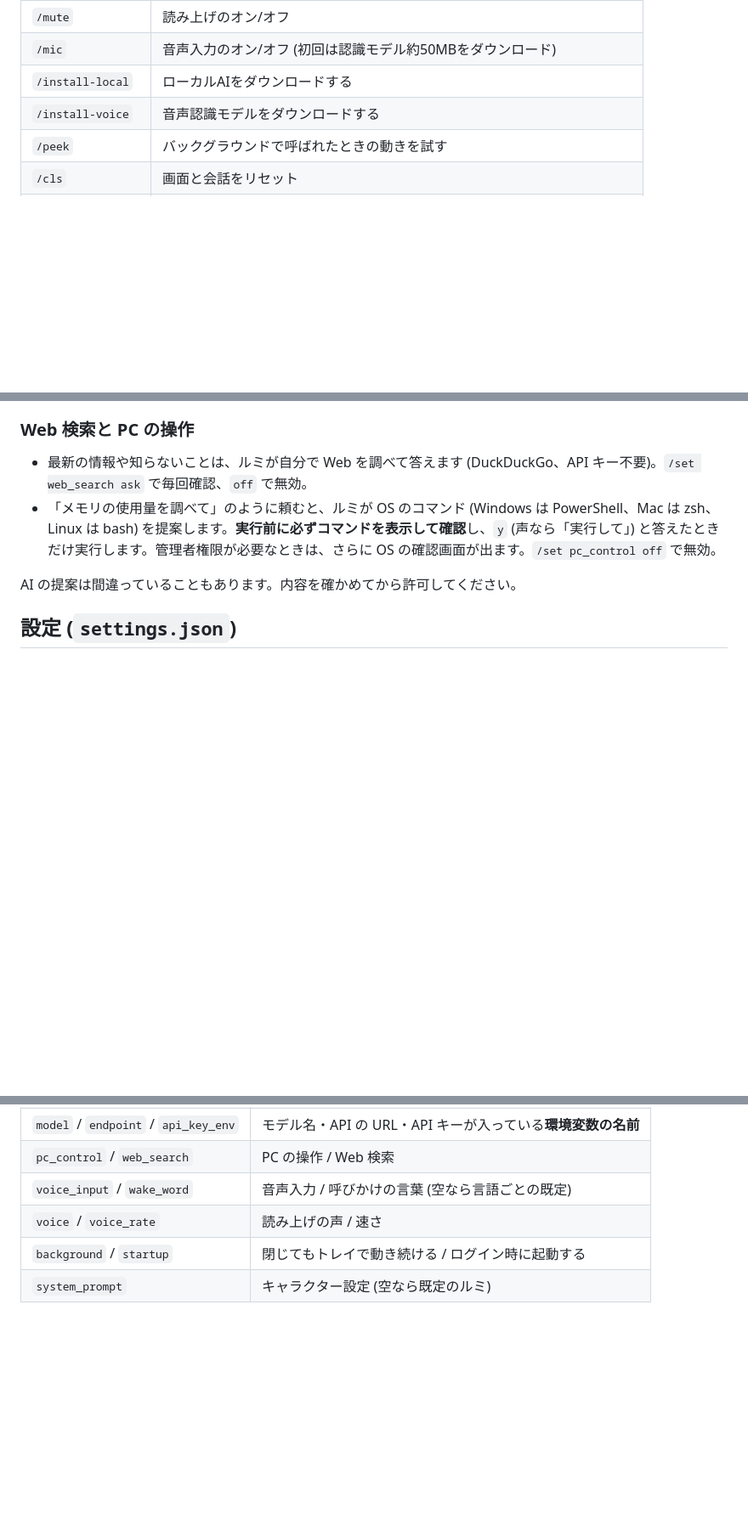
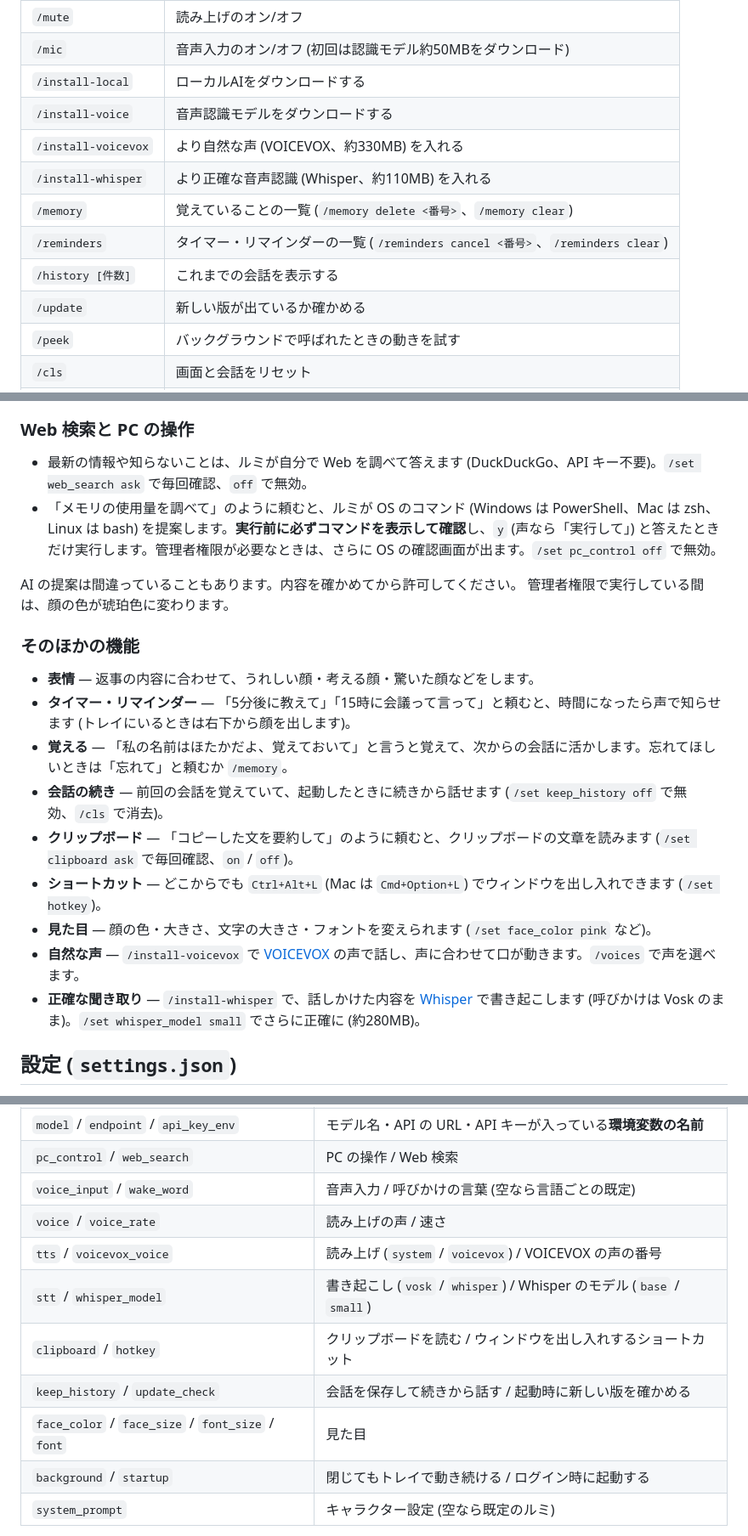
Before and after one commit to Hotakacchi/ai-console, a Markdown page: README.md, 3 parts joined by grey strips. Shown at 85% size. Rendered like a GitHub page; blank space fills up the shorter version.

Commit message:
README: document the new features

```diff
--- a/README.md
+++ b/README.md
@@ -41,6 +41,12 @@
 | `/mic` | 音声入力のオン/オフ (初回は認識モデル約50MBをダウンロード) |
 | `/install-local` | ローカルAIをダウンロードする |
 | `/install-voice` | 音声認識モデルをダウンロードする |
+| `/install-voicevox` | より自然な声 (VOICEVOX、約330MB) を入れる |
+| `/install-whisper` | より正確な音声認識 (Whisper、約110MB) を入れる |
+| `/memory` | 覚えていることの一覧 (`/memory delete <番号>`、`/memory clear`) |
+| `/reminders` | タイマー・リマインダーの一覧 (`/reminders cancel <番号>`、`/reminders clear`) |
+| `/history [件数]` | これまでの会話を表示する |
+| `/update` | 新しい版が出ているか確かめる |
 | `/peek` | バックグラウンドで呼ばれたときの動きを試す |
 | `/cls` | 画面と会話をリセット |
 | `/exit` | 終了 |
@@ -58,6 +64,19 @@
 - 「メモリの使用量を調べて」のように頼むと、ルミが OS のコマンド (Windows は PowerShell、Mac は zsh、Linux は bash) を提案します。**実行前に必ずコマンドを表示して確認**し、`y` (声なら「実行して」) と答えたときだけ実行します。管理者権限が必要なときは、さらに OS の確認画面が出ます。`/set pc_control off` で無効。
 
 AI の提案は間違っていることもあります。内容を確かめてから許可してください。
+管理者権限で実行している間は、顔の色が琥珀色に変わります。
+
+### そのほかの機能
+
+- **表情** — 返事の内容に合わせて、うれしい顔・考える顔・驚いた顔などをします。
+- **タイマー・リマインダー** — 「5分後に教えて」「15時に会議って言って」と頼むと、時間になったら声で知らせます (トレイにいるときは右下から顔を出します)。
+- **覚える** — 「私の名前はほたかだよ、覚えておいて」と言うと覚えて、次からの会話に活かします。忘れてほしいときは「忘れて」と頼むか `/memory`。
+- **会話の続き** — 前回の会話を覚えていて、起動したときに続きから話せます (`/set keep_history off` で無効、`/cls` で消去)。
+- **クリップボード** — 「コピーした文を要約して」のように頼むと、クリップボードの文章を読みます (`/set clipboard ask` で毎回確認、`on` / `off`)。
+- **ショートカット** — どこからでも `Ctrl+Alt+L` (Mac は `Cmd+Option+L`) でウィンドウを出し入れできます (`/set hotkey`)。
+- **見た目** — 顔の色・大きさ、文字の大きさ・フォントを変えられます (`/set face_color pink` など)。
+- **自然な声** — `/install-voicevox` で [VOICEVOX](https://voicevox.hiroshiba.jp/) の声で話し、声に合わせて口が動きます。`/voices` で声を選べます。
+- **正確な聞き取り** — `/install-whisper` で、話しかけた内容を [Whisper](https://github.com/openai/whisper) で書き起こします (呼びかけは Vosk のまま)。`/set whisper_model small` でさらに正確に (約280MB)。
 
 ## 設定 (`settings.json`)
 
@@ -71,6 +90,11 @@ AI の提案は間違っていることもあります。内容を確かめて
 | `pc_control` / `web_search` | PC の操作 / Web 検索 |
 | `voice_input` / `wake_word` | 音声入力 / 呼びかけの言葉 (空なら言語ごとの既定) |
 | `voice` / `voice_rate` | 読み上げの声 / 速さ |
+| `tts` / `voicevox_voice` | 読み上げ (`system` / `voicevox`) / VOICEVOX の声の番号 |
+| `stt` / `whisper_model` | 書き起こし (`vosk` / `whisper`) / Whisper のモデル (`base` / `small`) |
+| `clipboard` / `hotkey` | クリップボードを読む / ウィンドウを出し入れするショートカット |
+| `keep_history` / `update_check` | 会話を保存して続きから話す / 起動時に新しい版を確かめる |
+| `face_color` / `face_size` / `font_size` / `font` | 見た目 |
 | `background` / `startup` | 閉じてもトレイで動き続ける / ログイン時に起動する |
 | `system_prompt` | キャラクター設定 (空なら既定のルミ) |
 
```
Also changed, not shown: other parts of README.md (+4 -1 lines).
